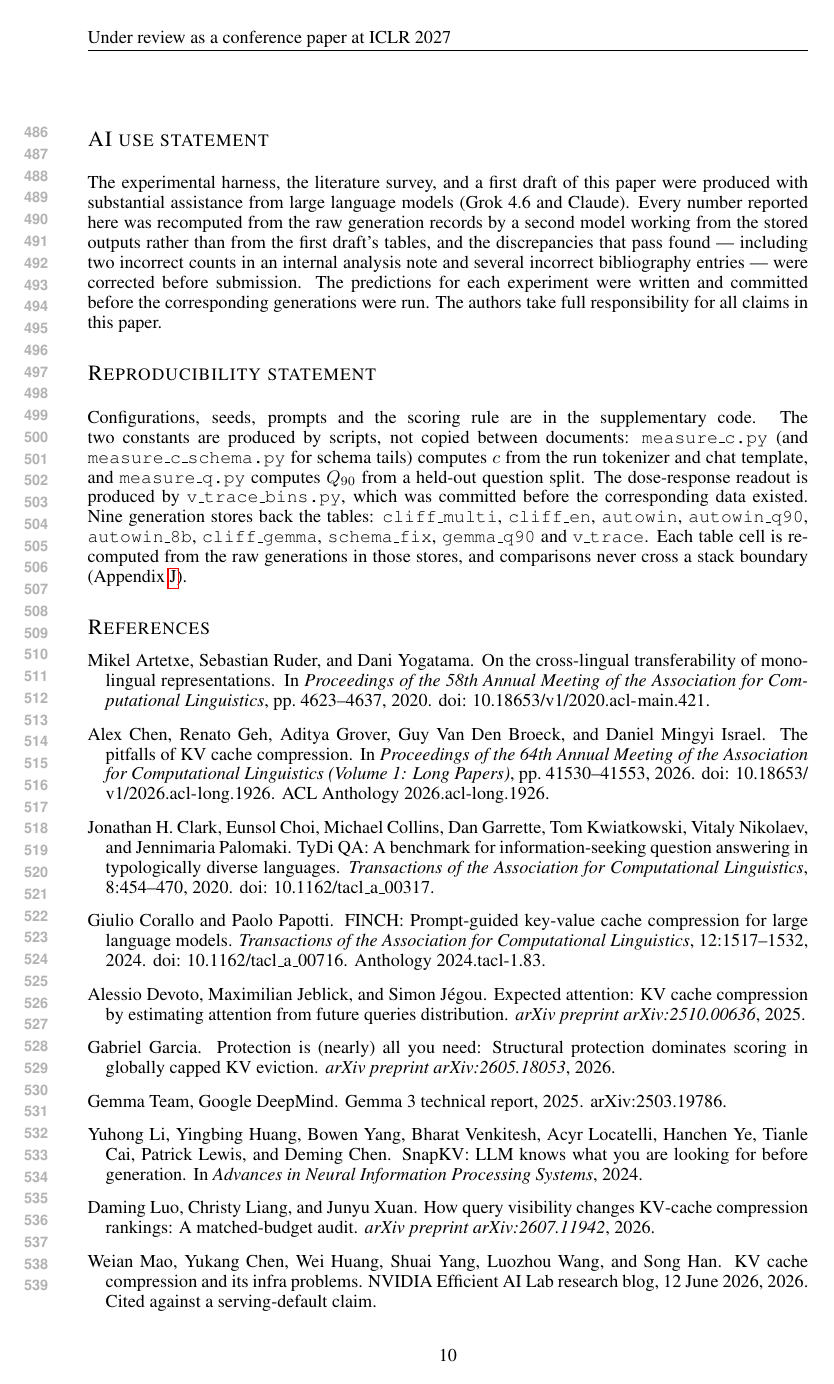
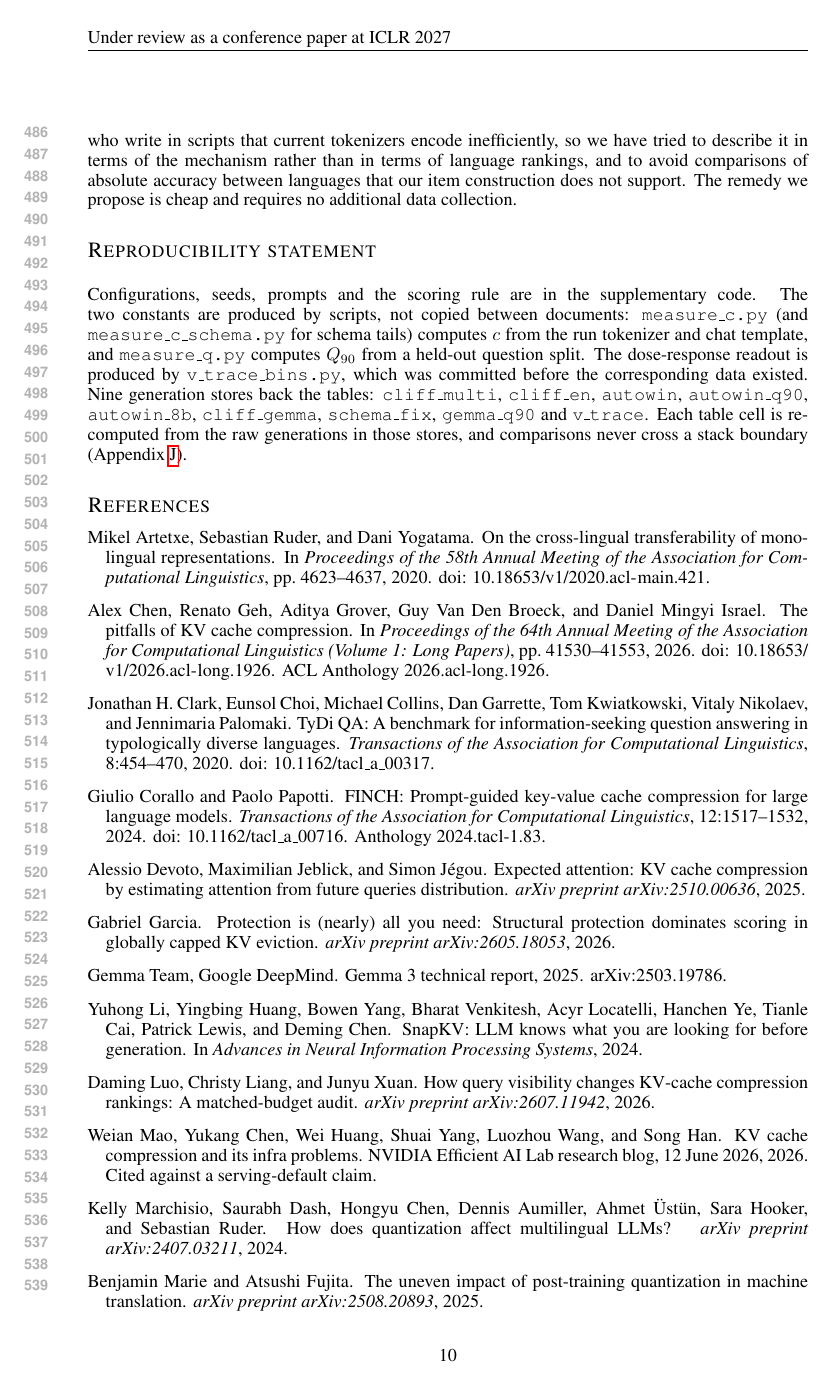
Before and after one commit to Anon2027ICLR/mlkv-iclr2027-supplementary, a LaTeX paper (paper/iclr2027/iclr2027_conference.tex): page 10 of 15. Compiled offline with pdfLaTeX.

Commit message:
Drop the AI use statement; unstick the layout figure's key from its axis
The segment key sat at the same height as the x-axis label and overlapped
it; it now clears the label.

Removes the AI use statement at the author's request. Note for whoever
prepares the submission: if ICLR 2027 asks for a disclosure of LLM use,
this is where it goes, and the removed text is one `git show` away. What
the statement described is unchanged and still recorded in the repository
— predictions were committed before each run, and every number was
recomputed from the raw generations by scripts/audit_paper_numbers.py.

```diff
--- a/paper/iclr2027/iclr2027_conference.tex
+++ b/paper/iclr2027/iclr2027_conference.tex
@@ -724,18 +724,6 @@ rankings, and to avoid comparisons of absolute accuracy between languages
 that our item construction does not support. The remedy we propose is
 cheap and requires no additional data collection.
 
-\section*{AI use statement}
-The experimental harness, the literature survey, and a first draft of
-this paper were produced with substantial assistance from large language
-models (Grok 4.6 and Claude). Every number reported here was recomputed
-from the raw generation records by a second model working from the stored
-outputs rather than from the first draft's tables, and the discrepancies
-that pass found --- including two incorrect counts in an internal
-analysis note and several incorrect bibliography entries --- were
-corrected before submission. The predictions for each experiment were
-written and committed before the corresponding generations were run. The
-authors take full responsibility for all claims in this paper.
-
 \section*{Reproducibility statement}
 Configurations, seeds, prompts and the scoring rule are in the
 supplementary code. The two constants are produced by scripts, not copied
```
Also changed, not shown: paper/iclr2027/figs/f1_layout.pdf, paper/iclr2027/figs/f2_triptych.pdf, paper/iclr2027/iclr2027_conference.pdf, 1 other file.
